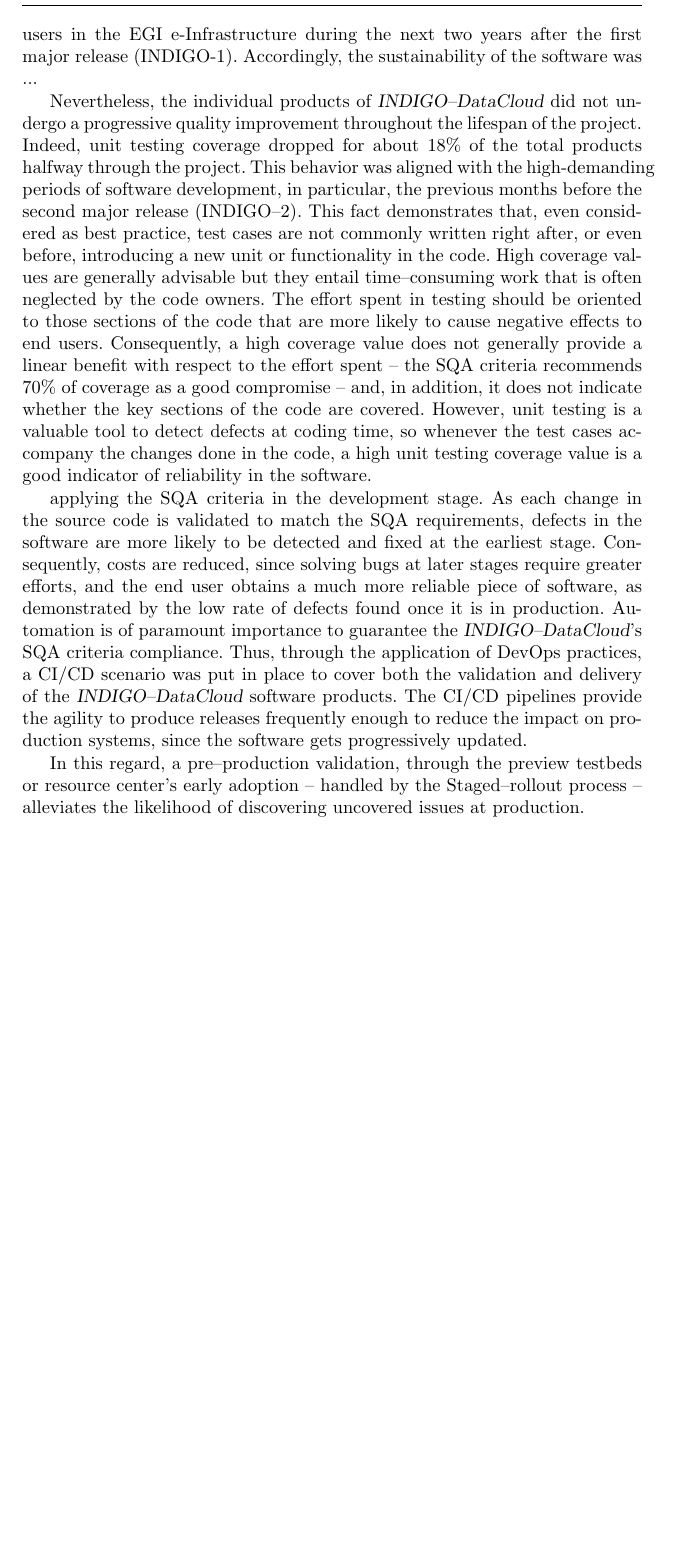
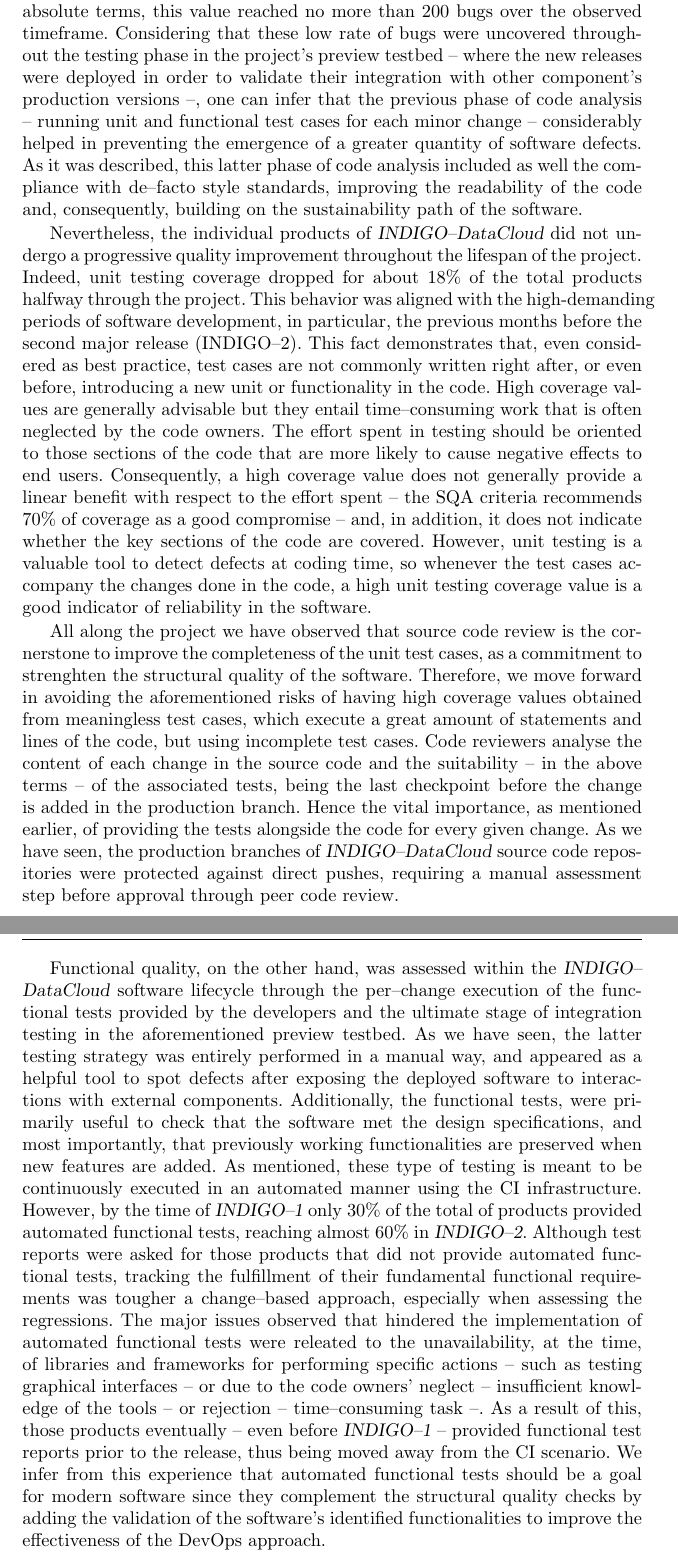
Before and after one commit to VibhutiDKhanduri/paper-ieee-software-reliability, a LaTeX paper (paper-jgc.tex): part of page 21 of 25 before the commit and two parts of pages 21 and 22 of 26 after it, the two joined at a grey line, cut at the place of the change, the shorter picture padded with empty space. Compiled offline with pdfLaTeX.

Commit message:
conclusions concluded

```diff
--- a/paper-jgc.tex
+++ b/paper-jgc.tex
@@ -989,8 +990,3 @@
 in the project's preview testbed, and subsequently, most of the products were tested
 in selected production environments through the aid of EGI's staged--rollout process.
 
-The most noticeable metric that demonstrates a reliability improvement comes from the
-fact that the number of software defects uncovered throughout the pre--release phase
-surpassed by a factor of 30 the ones reported by end users in the EGI e-Infrastructure
-during the next two years after the first major release (INDIGO-1). Accordingly, the
-sustainability of the software was ...
@@ -997,3 +998,14 @@
+responsibles of the project, surpassed by a factor of 30 the ones reported by those end
+users, which in absolute terms, this value reached no more than 200 bugs over the
+observed timeframe. Considering that these low rate of bugs were uncovered throughout
+the testing phase in the project's preview testbed -- where the new releases were
+deployed in order to validate their integration with other component's production
+versions --, one can infer that the previous phase of code analysis -- running unit and
+functional test cases for each minor change -- considerably helped in preventing the
+emergence of a greater quantity of software defects. As it was described, this latter
+phase of code analysis included as well the compliance with de--facto style standards,
+improving the readability of the code and, consequently, building on the sustainability
+path of the software.
 
 Nevertheless, the individual products of {\sl INDIGO--DataCloud} did not undergo
 a progressive quality improvement throughout the lifespan of the project. Indeed,
@@ -1012,28 +1024,3 @@
 testing is a valuable tool to detect defects at coding time, so whenever the test
 cases accompany the changes done in the code, a high unit testing coverage value is
 a good indicator of reliability in the software.
-%(related defect increase?, resulting from the INDIGO-2 release?)
-
-% products not developed from scratch challenged the application of SQA policies??
-
-%
-
-applying the SQA criteria in the development stage. As each change in
-the source code is validated to match the SQA requirements, defects in the software
-are more likely to be detected and fixed at the earliest stage. Consequently, costs
-are reduced, since solving bugs at later stages require greater efforts, and the end
-user obtains a much more reliable piece of software, as demonstrated by the low rate
-of defects found once it is in production. Automation is of paramount importance to
-guarantee the {\sl INDIGO--DataCloud}'s SQA criteria compliance. Thus, through the
-application of DevOps practices, a CI/CD scenario was put in place to cover both the
-validation and delivery of the {\sl INDIGO--DataCloud} software products. The CI/CD
-pipelines provide the agility to produce releases frequently enough to reduce the
-impact on production systems, since the software gets progressively updated.
-
-
-In this regard, a pre--production validation,
-through the preview testbeds or resource center's early adoption -- handled by the
-Staged--rollout process -- alleviates the likelihood of discovering uncovered
-issues at production.
-
-The software lifecycle demands as well a continuous measurement and analysis
@@ -1057,0 +1029,39 @@
+All along the project we have observed that source code review is the cornerstone to
+improve the completeness of the unit test cases, as a commitment to strenghten the
+structural quality of the software. Therefore, we move forward in avoiding the
+aforementioned risks of having high coverage values obtained from meaningless test
+cases, which execute a great amount of statements and lines of the code, but using
+incomplete test cases. Code reviewers analyse the content of each change in the
+source code and the suitability -- in the above terms -- of the associated tests,
+being the last checkpoint before the change is added in the production branch. Hence
+the vital importance, as mentioned earlier, of providing the tests alongside the code
+for every given change. As we have seen, the production branches of
+{\sl INDIGO--DataCloud} source code repositories were protected against direct pushes,
+requiring a manual assessment step before approval through peer code review.
+% ?? figure with code reviews or sth about PRs, external participation
+
+Functional quality, on the other hand, was assessed within the {\sl INDIGO--DataCloud}
+software lifecycle through the per--change execution of the functional tests provided
+by the developers and the ultimate stage of integration testing in the aforementioned
+preview testbed. As we have seen, the latter testing strategy was entirely performed
+in a manual way, and appeared as a helpful tool to spot defects after exposing the
+deployed software to interactions with external components. Additionally, the functional
+tests, were primarily useful to check that the software met the design specifications,
+and most importantly, that previously working functionalities are preserved when new
+features are added. As mentioned, these type of testing is meant to be continuously
+executed in an automated manner using the CI infrastructure. However, by the time of
+{\sl INDIGO--1} only 30\% of the total of products provided automated functional tests,
+reaching almost 60\% in {\sl INDIGO--2}. Although test reports were asked for those
+products that did not provide automated functional tests, tracking the fulfillment of
+their fundamental functional requirements was tougher a change--based approach,
+especially when assessing the regressions. The major issues observed that hindered the
+implementation of automated functional tests were releated to the unavailability, at
+the time, of libraries and frameworks for performing specific actions -- such as
+testing graphical interfaces -- or due to the code owners' neglect -- insufficient
+knowledge of the tools -- or rejection -- time--consuming task --. As a result of this,
+those products eventually -- even before {\sl INDIGO--1} -- provided functional test
+reports prior to the release, thus being moved away from the CI scenario. We infer
+from this experience that automated functional tests should be a goal for modern
+software since they complement the structural quality checks by adding the validation
+of the software's identified functionalities to improve the effectiveness of the
+DevOps approach.
```
Also changed, not shown: paper-jgc.tex (81 more changed lines).
